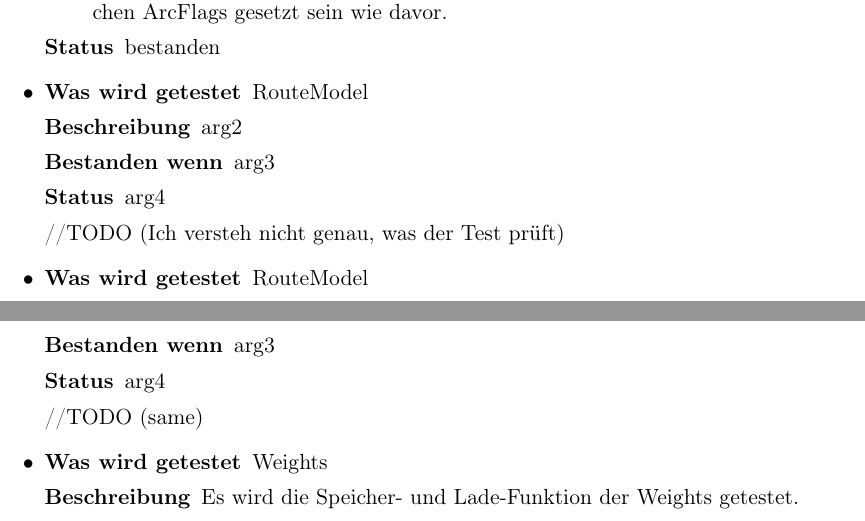
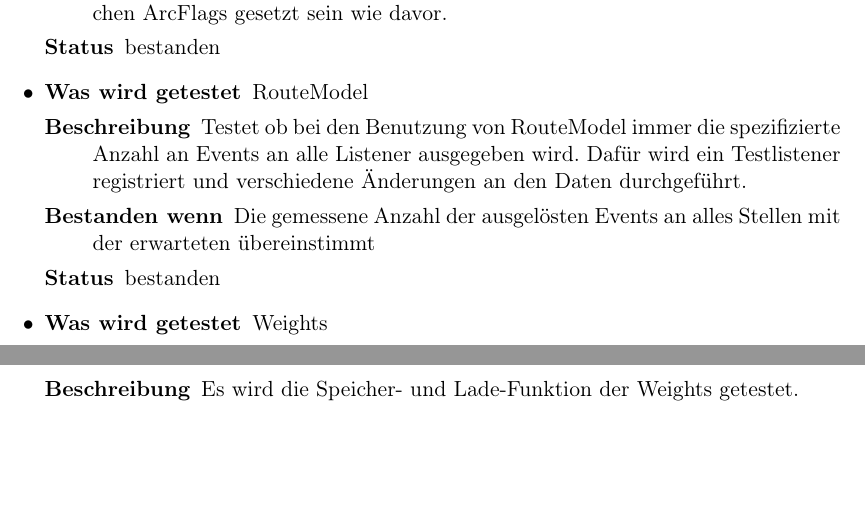
Before and after one commit to routeKIT/routeKIT, a LaTeX document (qualitätssicherung/bericht.tex): two parts of pages 6 and 7 of 10, joined at a grey line, cut so that both start at the same text, the shorter picture padded with empty space. Compiled offline with pdfLaTeX.

Commit message:
Qual: doc RouteModel testCase

```diff
--- a/qualitätssicherung/bericht.tex
+++ b/qualitätssicherung/bericht.tex
@@ -638,8 +638,7 @@ behoben
   Eine Kachel wird angefragt, dann werden $50^2$ andere Kacheln angefragt. Wenn die erste Kachel erneut angefragt wird, soll sie eine Dummy-Kachel sein.
 }{bestanden}
 \test{ArcFlags}{Es wird die Speicher- und Lade-Funktion der ArcFlags getestet.}{Nach dem Speichern und anschließenden Laden müssen die gleichen ArcFlags gesetzt sein wie davor.}{bestanden}
-\test{RouteModel}{arg2}{arg3}{arg4} //TODO (Ich versteh nicht genau, was der Test prüft)
-\test{RouteModel}{arg2}{arg3}{arg4} //TODO (same)
+\test{RouteModel}{Testet ob bei den Benutzung von RouteModel immer die spezifizierte Anzahl an Events an alle Listener ausgegeben wird. Dafür wird ein Testlistener registriert und verschiedene Änderungen an den Daten durchgeführt.}{Die gemessene Anzahl der ausgelösten Events an alles Stellen mit der erwarteten übereinstimmt}{bestanden}
 \test{Weights}{Es wird die Speicher- und Lade-Funktion der Weights getestet.}{Nach dem Speichern und anschließenden Laden müssen die gleichen Kantengewichte gesetzt sein wie davor.}{bestanden}
 \test{MapEdge}{Es wird die MapEdge-Klasse getestet, die vom OSMParser verwendet wird.}{Das Setzen der ID muss korrekt funktionieren. Die Getter müssen die richtigen Werte zurückgeben.}{bestanden}
 \test{OSMParser}{arg2}{arg3}{arg4} //TODO (Keine Ahnung, was hier alles getestet wird..)
```
